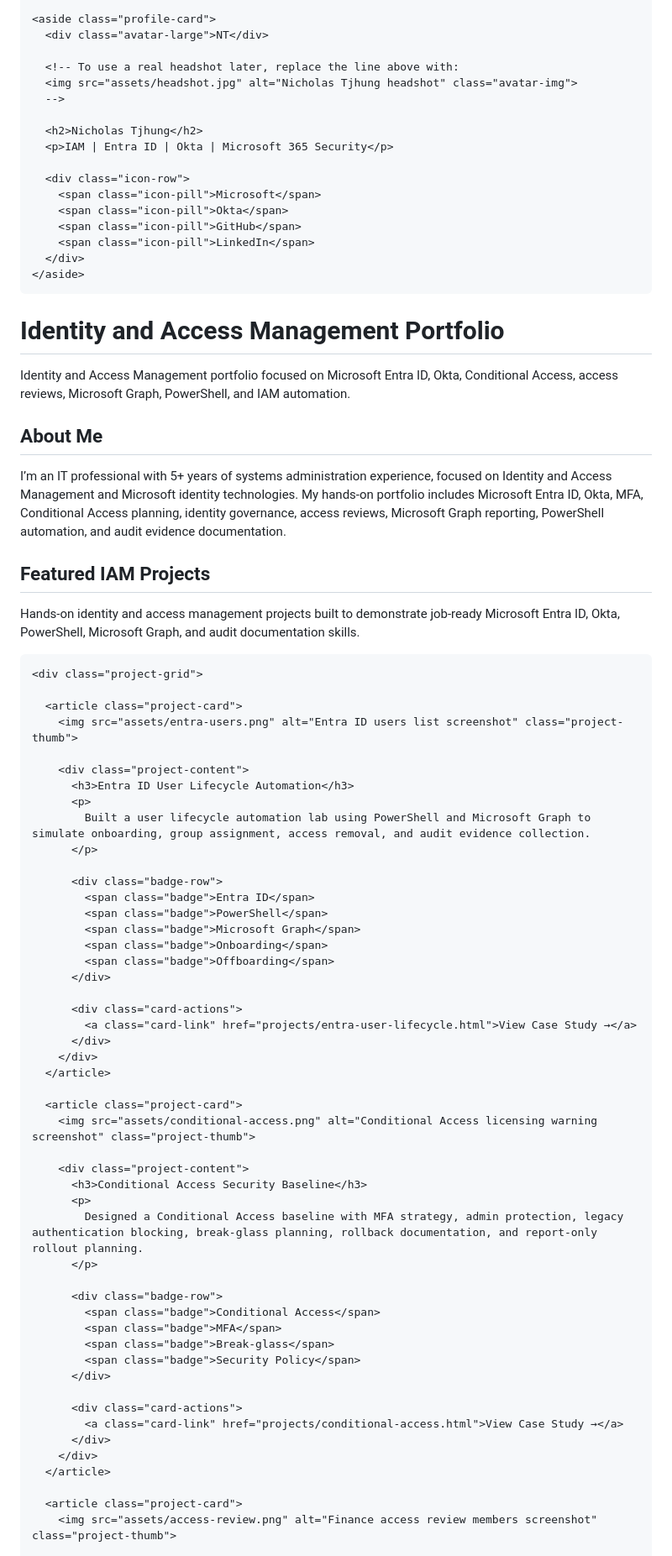
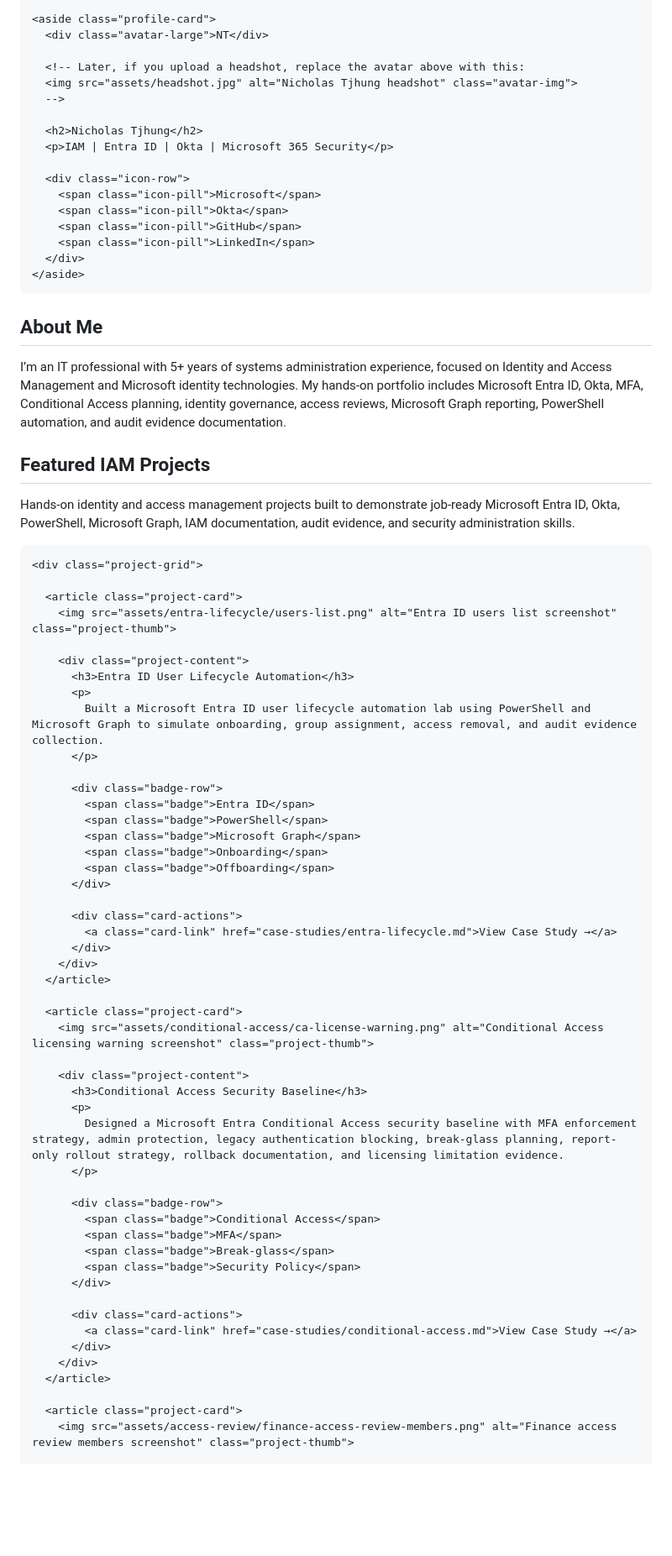
Before and after one commit to NTjhung/ntjhung.github.io, a Markdown page: index.md, the part around one of its changes. Shown at 84% size. Rendered like a GitHub page; blank space fills up the shorter version.

```diff
--- a/index.md
+++ b/index.md
@@ -40,7 +48,7 @@
     <aside class="profile-card">
       <div class="avatar-large">NT</div>
 
-      <!-- To use a real headshot later, replace the line above with:
+      <!-- Later, if you upload a headshot, replace the avatar above with this:
       <img src="assets/headshot.jpg" alt="Nicholas Tjhung headshot" class="avatar-img">
       -->
 
@@ -56,30 +64,30 @@
     </aside>
   </section>
 
-# Identity and Access Management Portfolio
-
-Identity and Access Management portfolio focused on Microsoft Entra ID, Okta, Conditional Access, access reviews, Microsoft Graph, PowerShell, and IAM automation.
-
-## About Me
-
-I’m an IT professional with 5+ years of systems administration experience, focused on Identity and Access Management and Microsoft identity technologies. My hands-on portfolio includes Microsoft Entra ID, Okta, MFA, Conditional Access planning, identity governance, access reviews, Microsoft Graph reporting, PowerShell automation, and audit evidence documentation.
-
+  <section class="section">
+    <div class="skill-panel">
+      <h2 class="section-title">About Me</h2>
+      <p class="section-subtitle">
+        I’m an IT professional with 5+ years of systems administration experience, focused on Identity and Access Management and Microsoft identity technologies. My hands-on portfolio includes Microsoft Entra ID, Okta, MFA, Conditional Access planning, identity governance, access reviews, Microsoft Graph reporting, PowerShell automation, and audit evidence documentation.
+      </p>
+    </div>
+  </section>
 
   <section class="section">
     <h2 class="section-title">Featured IAM Projects</h2>
     <p class="section-subtitle">
-      Hands-on identity and access management projects built to demonstrate job-ready Microsoft Entra ID, Okta, PowerShell, Microsoft Graph, and audit documentation skills.
+      Hands-on identity and access management projects built to demonstrate job-ready Microsoft Entra ID, Okta, PowerShell, Microsoft Graph, IAM documentation, audit evidence, and security administration skills.
     </p>
 
     <div class="project-grid">
 
       <article class="project-card">
-        <img src="assets/entra-users.png" alt="Entra ID users list screenshot" class="project-thumb">
+        <img src="assets/entra-lifecycle/users-list.png" alt="Entra ID users list screenshot" class="project-thumb">
 
         <div class="project-content">
           <h3>Entra ID User Lifecycle Automation</h3>
           <p>
-            Built a user lifecycle automation lab using PowerShell and Microsoft Graph to simulate onboarding, group assignment, access removal, and audit evidence collection.
+            Built a Microsoft Entra ID user lifecycle automation lab using PowerShell and Microsoft Graph to simulate onboarding, group assignment, access removal, and audit evidence collection.
           </p>
 
           <div class="badge-row">
@@ -91,18 +99,18 @@ I’m an IT professional with 5+ years of systems administration experience, foc
           </div>
 
           <div class="card-actions">
-            <a class="card-link" href="projects/entra-user-lifecycle.html">View Case Study →</a>
+            <a class="card-link" href="case-studies/entra-lifecycle.md">View Case Study →</a>
           </div>
         </div>
       </article>
 
       <article class="project-card">
-        <img src="assets/conditional-access.png" alt="Conditional Access licensing warning screenshot" class="project-thumb">
+        <img src="assets/conditional-access/ca-license-warning.png" alt="Conditional Access licensing warning screenshot" class="project-thumb">
 
         <div class="project-content">
           <h3>Conditional Access Security Baseline</h3>
           <p>
-            Designed a Conditional Access baseline with MFA strategy, admin protection, legacy authentication blocking, break-glass planning, rollback documentation, and report-only rollout planning.
+            Designed a Microsoft Entra Conditional Access security baseline with MFA enforcement strategy, admin protection, legacy authentication blocking, break-glass planning, report-only rollout strategy, rollback documentation, and licensing limitation evidence.
           </p>
 
           <div class="badge-row">
@@ -113,13 +121,13 @@ I’m an IT professional with 5+ years of systems administration experience, foc
           </div>
 
           <div class="card-actions">
-            <a class="card-link" href="projects/conditional-access.html">View Case Study →</a>
+            <a class="card-link" href="case-studies/conditional-access.md">View Case Study →</a>
           </div>
         </div>
       </article>
 
       <article class="project-card">
-        <img src="assets/access-review.png" alt="Finance access review members screenshot" class="project-thumb">
+        <img src="assets/access-review/finance-access-review-members.png" alt="Finance access review members screenshot" class="project-thumb">
 
         <div class="project-content">
           <h3>Identity Governance Access Review</h3>
```
Also changed, not shown: other parts of index.md (+41 -111 lines).
